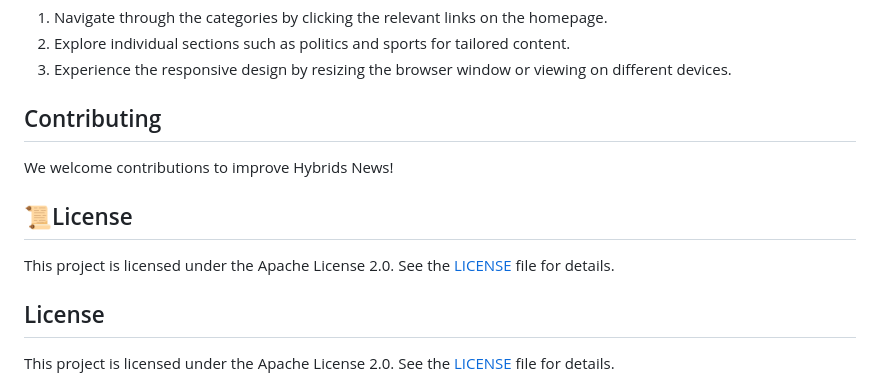
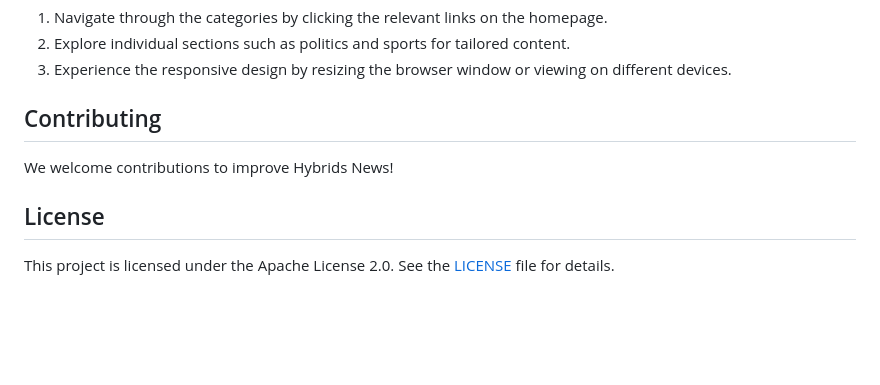
Before and after one commit to mugabiBenjamin/hybridsNews, a Markdown page: README.md, the part around the change. Drawn GitHub-style; blank space fills up the shorter version.

Commit message:
Remove duplicate license section from README.md

```diff
--- a/README.md
+++ b/README.md
@@ -76,10 +76,6 @@ HybridsNews is a dynamic website showcasing campus blogs, featuring updates on p
 
 We welcome contributions to improve Hybrids News!
 
-## 📜License
-
-This project is licensed under the Apache License 2.0. See the [LICENSE](./LICENSE) file for details.
-
 ## License
 
 This project is licensed under the Apache License 2.0. See the [LICENSE](./LICENSE) file for details.
```
